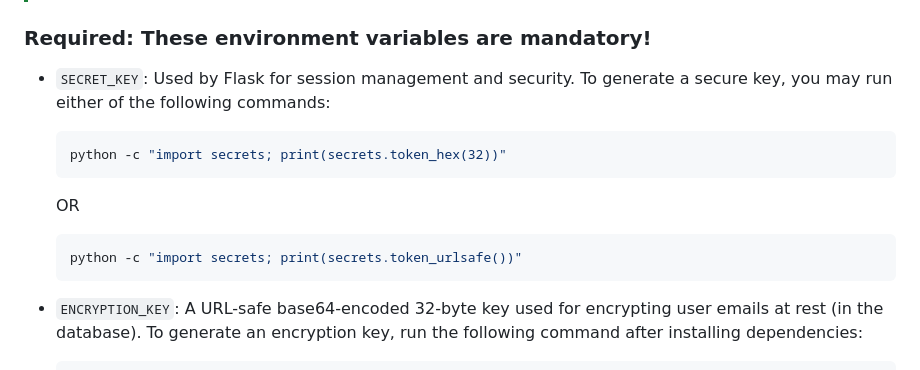
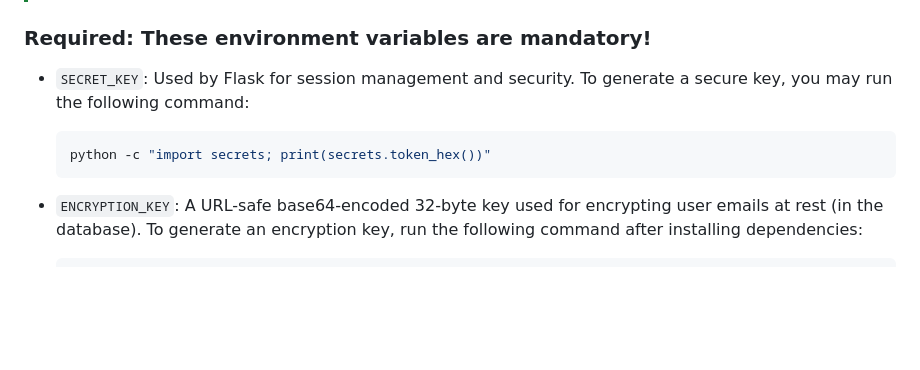
Before and after one commit to CheapNightbot/yutify, a Markdown page: README.md, the part around the change. GitHub-like rendering; blank space fills up the shorter version.

````diff
--- a/README.md
+++ b/README.md
@@ -96,14 +96,10 @@ For certain configurations, it relies on environment variables that must be set
 
 ### Required: These environment variables are mandatory!
 
-- `SECRET_KEY`: Used by Flask for session management and security. To generate a secure key, you may run either of the following commands:
+- `SECRET_KEY`: Used by Flask for session management and security. To generate a secure key, you may run the following command:
 
   ```bash
-  python -c "import secrets; print(secrets.token_hex(32))"
-  ```
-  OR
-  ```bash
-  python -c "import secrets; print(secrets.token_urlsafe())"
+  python -c "import secrets; print(secrets.token_hex())"
   ```
 
 - `ENCRYPTION_KEY`: A URL-safe base64-encoded 32-byte key used for encrypting user emails at rest (in the database). To generate an encryption key, run the following command after installing dependencies:
````
